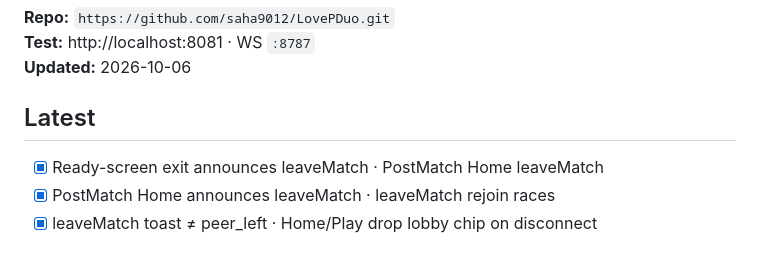
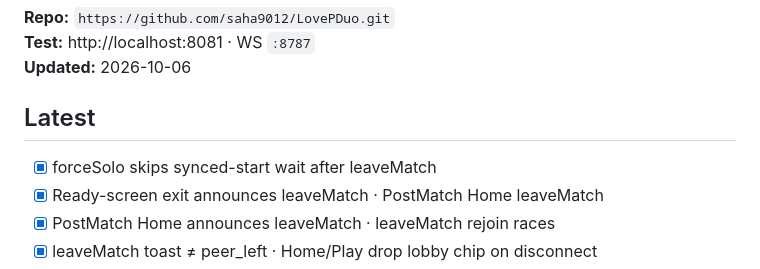
Before and after one commit to saha9012/LovePDuo, a Markdown page: docs/PROGRESS.md, the part around the change. GitHub-like rendering.

Commit message:
PROGRESS: forceSolo skips synced-start wait.
Record leaveMatch unlock of Start through Ns.

Co-authored-by: Cursor <cursoragent@cursor.com>

```diff
--- a/docs/PROGRESS.md
+++ b/docs/PROGRESS.md
@@ -6,6 +6,7 @@
 
 ## Latest
 
+- [x] forceSolo skips synced-start wait after leaveMatch
 - [x] Ready-screen exit announces leaveMatch · PostMatch Home leaveMatch
 - [x] PostMatch Home announces leaveMatch · leaveMatch rejoin races
 - [x] leaveMatch toast ≠ peer_left · Home/Play drop lobby chip on disconnect
```
